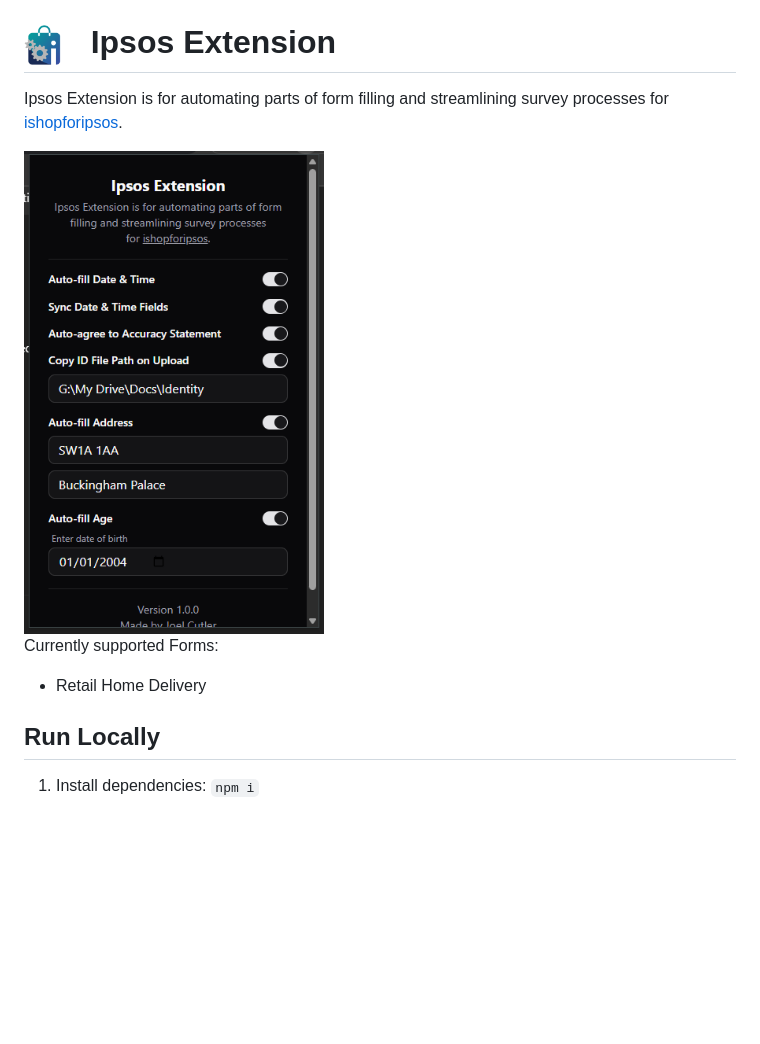
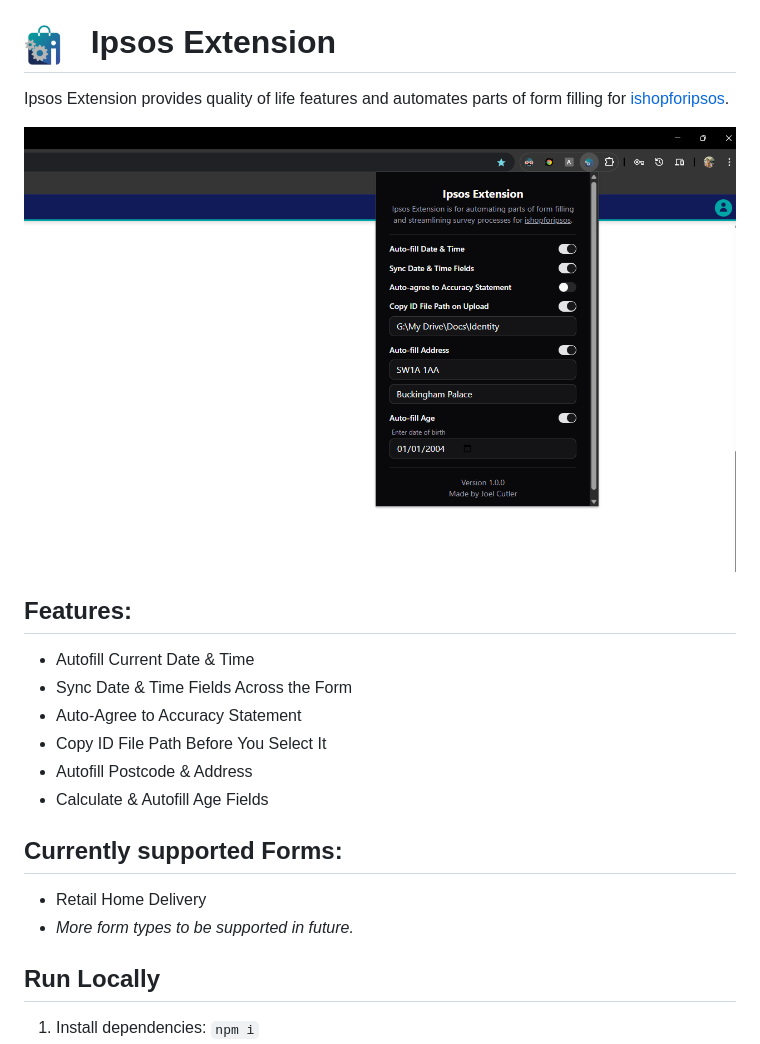
Before and after one commit to jcbyte/ipsos-extension, a Markdown page: README.md, the part around the change. Drawn GitHub-style; pictures changed too: demo.png; blank space fills up the shorter version.

Commit message:
update description

```diff
--- a/README.md
+++ b/README.md
@@ -1,12 +1,22 @@
 # <img src="icon.png" width="40"> &nbsp; Ipsos Extension
 
-Ipsos Extension is for automating parts of form filling and streamlining survey processes for [ishopforipsos](https://uk.ishopforipsos.com/).
+Ipsos Extension provides quality of life features and automates parts of form filling for [ishopforipsos](https://uk.ishopforipsos.com/).
 
-<img src="demo.png" alt="Description" width="300" />
+<img src="demo.png" alt="Description" width="800" />
 
-Currently supported Forms:
+## Features:
+
+- Autofill Current Date & Time
+- Sync Date & Time Fields Across the Form
+- Auto-Agree to Accuracy Statement
+- Copy ID File Path Before You Select It
+- Autofill Postcode & Address
+- Calculate & Autofill Age Fields
+
+## Currently supported Forms:
 
 - Retail Home Delivery
+- _More form types to be supported in future._
 
 <!-- ## Production Build -->
 
```
Also changed, not shown: 2 other files.
